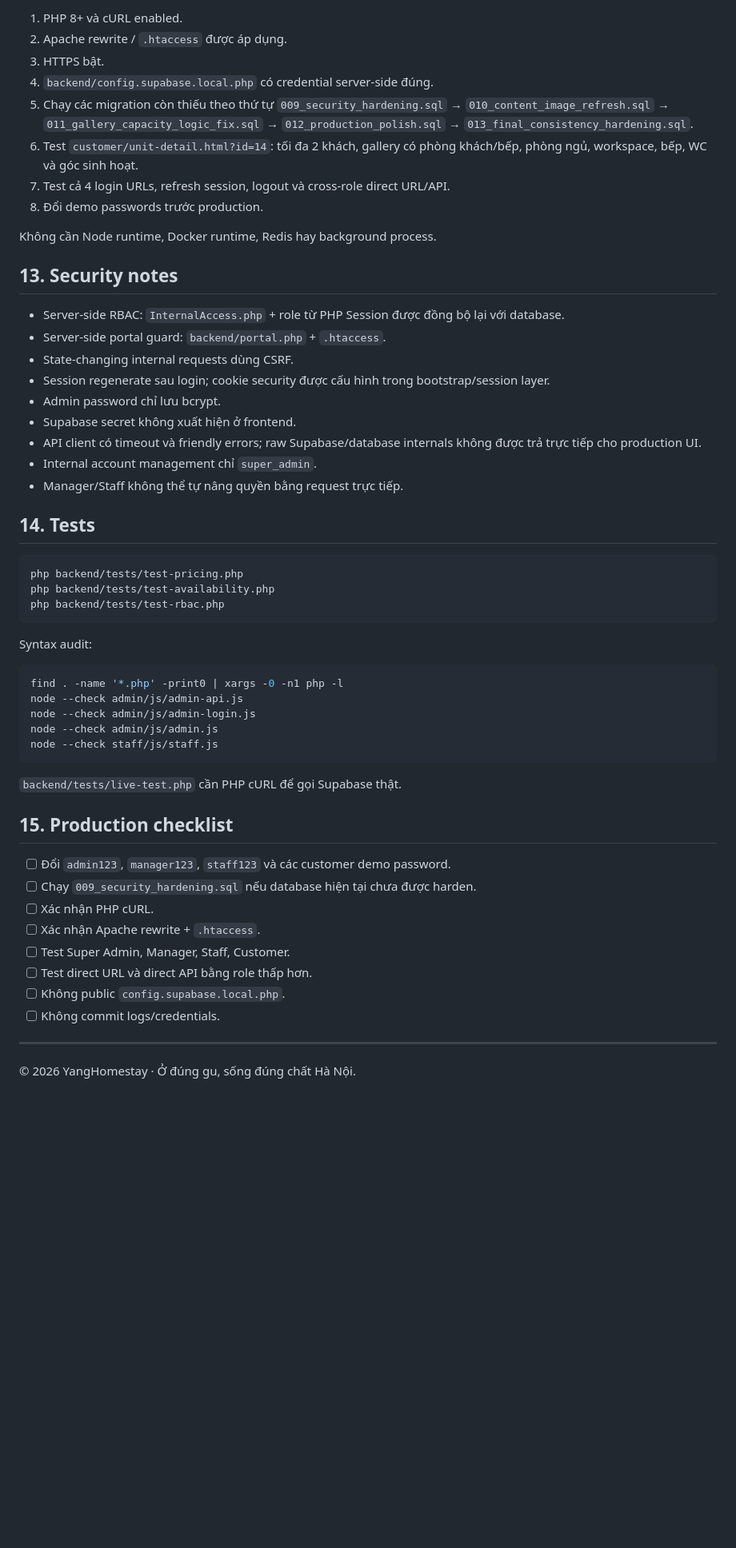
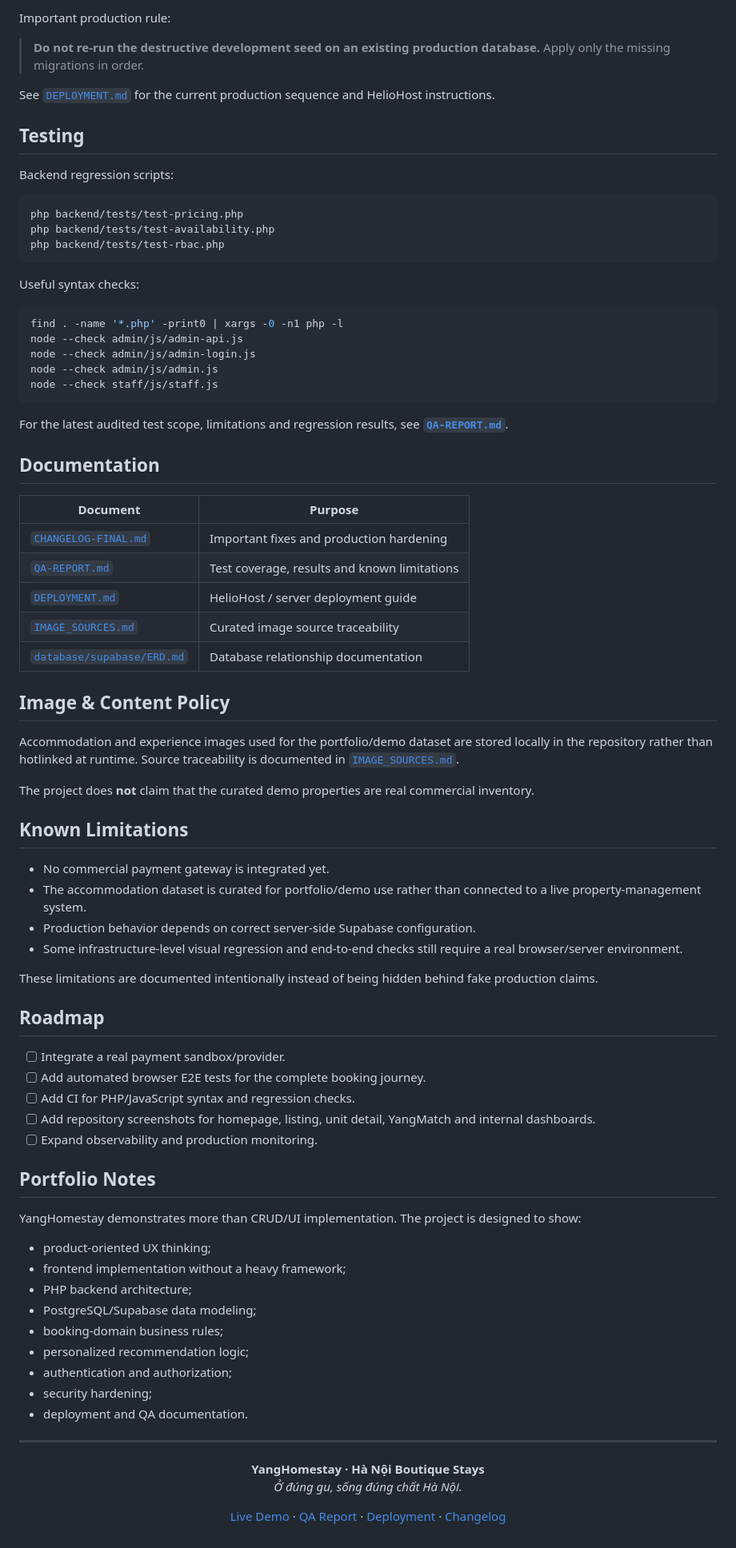
Before and after one commit to nguyenhonggiang2407/YangHomestay, a Markdown page: README.md, the part around one of its changes. Shown at 80% size. GitHub-like rendering; blank space fills up the shorter version.

Commit message:
docs: redesign README for portfolio presentation

````diff
--- a/README.md
+++ b/README.md
@@ -234,28 +275,13 @@ Checklist:
 
-1. PHP 8+ và cURL enabled.
-2. Apache rewrite / `.htaccess` được áp dụng.
-3. HTTPS bật.
-4. `backend/config.supabase.local.php` có credential server-side đúng.
-5. Chạy các migration còn thiếu theo thứ tự `009_security_hardening.sql` → `010_content_image_refresh.sql` → `011_gallery_capacity_logic_fix.sql` → `012_production_polish.sql` → `013_final_consistency_hardening.sql`.
-6. Test `customer/unit-detail.html?id=14`: tối đa 2 khách, gallery có phòng khách/bếp, phòng ngủ, workspace, bếp, WC và góc sinh hoạt.
-7. Test cả 4 login URLs, refresh session, logout và cross-role direct URL/API.
-8. Đổi demo passwords trước production.
+Important production rule:
 
-Không cần Node runtime, Docker runtime, Redis hay background process.
+> **Do not re-run the destructive development seed on an existing production database.** Apply only the missing migrations in order.
 
-## 13. Security notes
+See [`DEPLOYMENT.md`](DEPLOYMENT.md) for the current production sequence and HelioHost instructions.
 
-- Server-side RBAC: `InternalAccess.php` + role từ PHP Session được đồng bộ lại với database.
-- Server-side portal guard: `backend/portal.php` + `.htaccess`.
-- State-changing internal requests dùng CSRF.
-- Session regenerate sau login; cookie security được cấu hình trong bootstrap/session layer.
-- Admin password chỉ lưu bcrypt.
-- Supabase secret không xuất hiện ở frontend.
-- API client có timeout và friendly errors; raw Supabase/database internals không được trả trực tiếp cho production UI.
-- Internal account management chỉ `super_admin`.
-- Manager/Staff không thể tự nâng quyền bằng request trực tiếp.
+## Testing
 
-## 14. Tests
+Backend regression scripts:
 
 ```bash
 php backend/tests/test-pricing.php
@@ -263,7 +289,7 @@ php backend/tests/test-availability.php
 php backend/tests/test-rbac.php
 ```
 
-Syntax audit:
+Useful syntax checks:
 
 ```bash
 find . -name '*.php' -print0 | xargs -0 -n1 php -l
@@ -273,19 +299,62 @@ node --check admin/js/admin.js
 node --check staff/js/staff.js
 ```
 
-`backend/tests/live-test.php` cần PHP cURL để gọi Supabase thật.
+For the latest audited test scope, limitations and regression results, see **[`QA-REPORT.md`](QA-REPORT.md)**.
 
-## 15. Production checklist
+## Documentation
 
-- [ ] Đổi `admin123`, `manager123`, `staff123` và các customer demo password.
-- [ ] Chạy `009_security_hardening.sql` nếu database hiện tại chưa được harden.
-- [ ] Xác nhận PHP cURL.
-- [ ] Xác nhận Apache rewrite + `.htaccess`.
-- [ ] Test Super Admin, Manager, Staff, Customer.
-- [ ] Test direct URL và direct API bằng role thấp hơn.
-- [ ] Không public `config.supabase.local.php`.
-- [ ] Không commit logs/credentials.
+| Document | Purpose |
+|---|---|
+| [`CHANGELOG-FINAL.md`](CHANGELOG-FINAL.md) | Important fixes and production hardening |
+| [`QA-REPORT.md`](QA-REPORT.md) | Test coverage, results and known limitations |
+| [`DEPLOYMENT.md`](DEPLOYMENT.md) | HelioHost / server deployment guide |
+| [`IMAGE_SOURCES.md`](IMAGE_SOURCES.md) | Curated image source traceability |
+| [`database/supabase/ERD.md`](database/supabase/ERD.md) | Database relationship documentation |
+
+## Image & Content Policy
+
+Accommodation and experience images used for the portfolio/demo dataset are stored locally in the repository rather than hotlinked at runtime. Source traceability is documented in [`IMAGE_SOURCES.md`](IMAGE_SOURCES.md).
+
+The project does **not** claim that the curated demo properties are real commercial inventory.
+
+## Known Limitations
+
+- No commercial payment gateway is integrated yet.
+- The accommodation dataset is curated for portfolio/demo use rather than connected to a live property-management system.
+- Production behavior depends on correct server-side Supabase configuration.
+- Some infrastructure-level visual regression and end-to-end checks still require a real browser/server environment.
+
+These limitations are documented intentionally instead of being hidden behind fake production claims.
+
+## Roadmap
+
+- [ ] Integrate a real payment sandbox/provider.
+- [ ] Add automated browser E2E tests for the complete booking journey.
+- [ ] Add CI for PHP/JavaScript syntax and regression checks.
+- [ ] Add repository screenshots for homepage, listing, unit detail, YangMatch and internal dashboards.
+- [ ] Expand observability and production monitoring.
+
+## Portfolio Notes
+
+YangHomestay demonstrates more than CRUD/UI implementation. The project is designed to show:
+
+- product-oriented UX thinking;
+- frontend implementation without a heavy framework;
+- PHP backend architecture;
+- PostgreSQL/Supabase data modeling;
+- booking-domain business rules;
+- personalized recommendation logic;
+- authentication and authorization;
+- security hardening;
+- deployment and QA documentation.
 
 ---
 
-© 2026 YangHomestay · Ở đúng gu, sống đúng chất Hà Nội.
+<div align="center">
+
+**YangHomestay · Hà Nội Boutique Stays**
+*Ở đúng gu, sống đúng chất Hà Nội.*
+
+[Live Demo](https://yanghomestay.helioho.st/) · [QA Report](QA-REPORT.md) · [Deployment](DEPLOYMENT.md) · [Changelog](CHANGELOG-FINAL.md)
+
+</div>
````
Also changed, not shown: other parts of README.md (+225 -184 lines).
